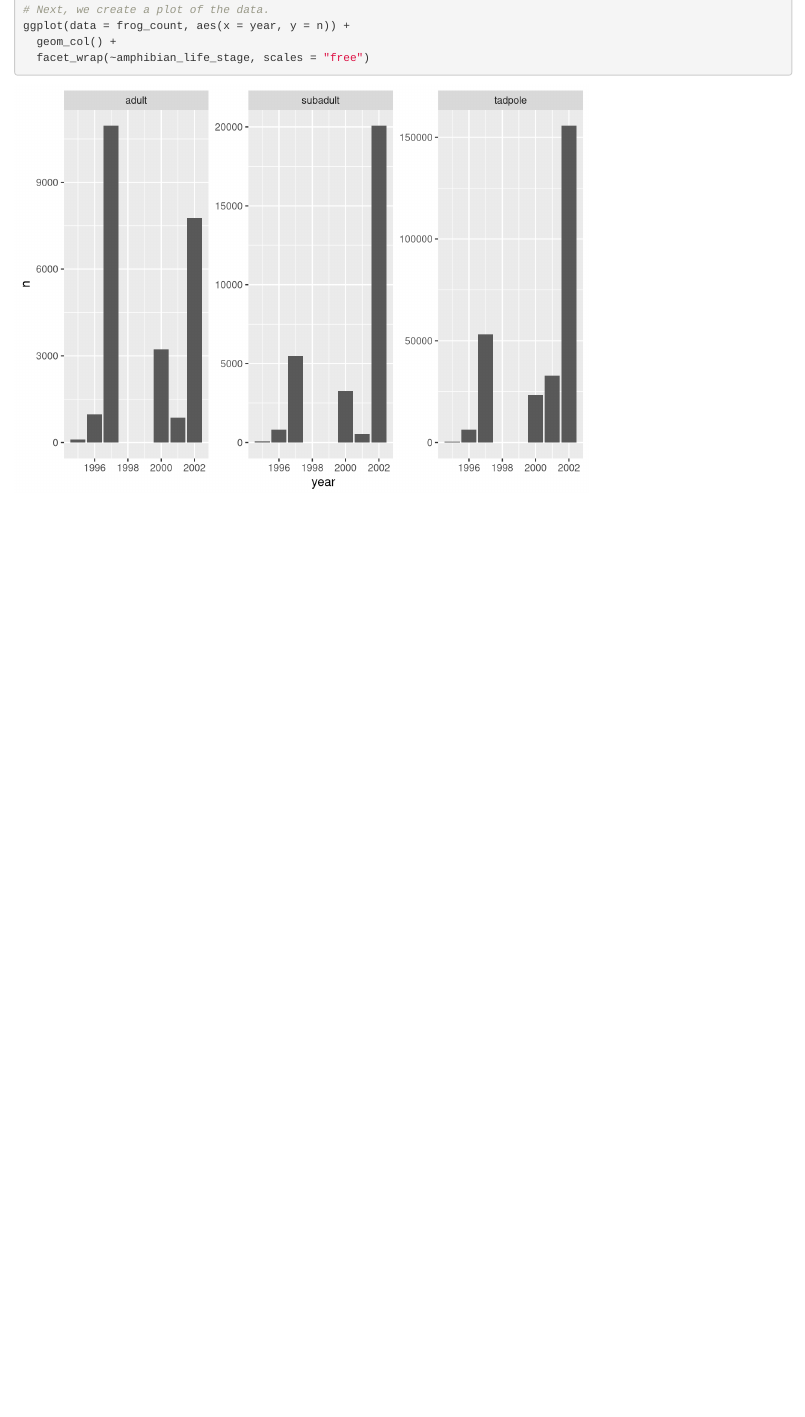
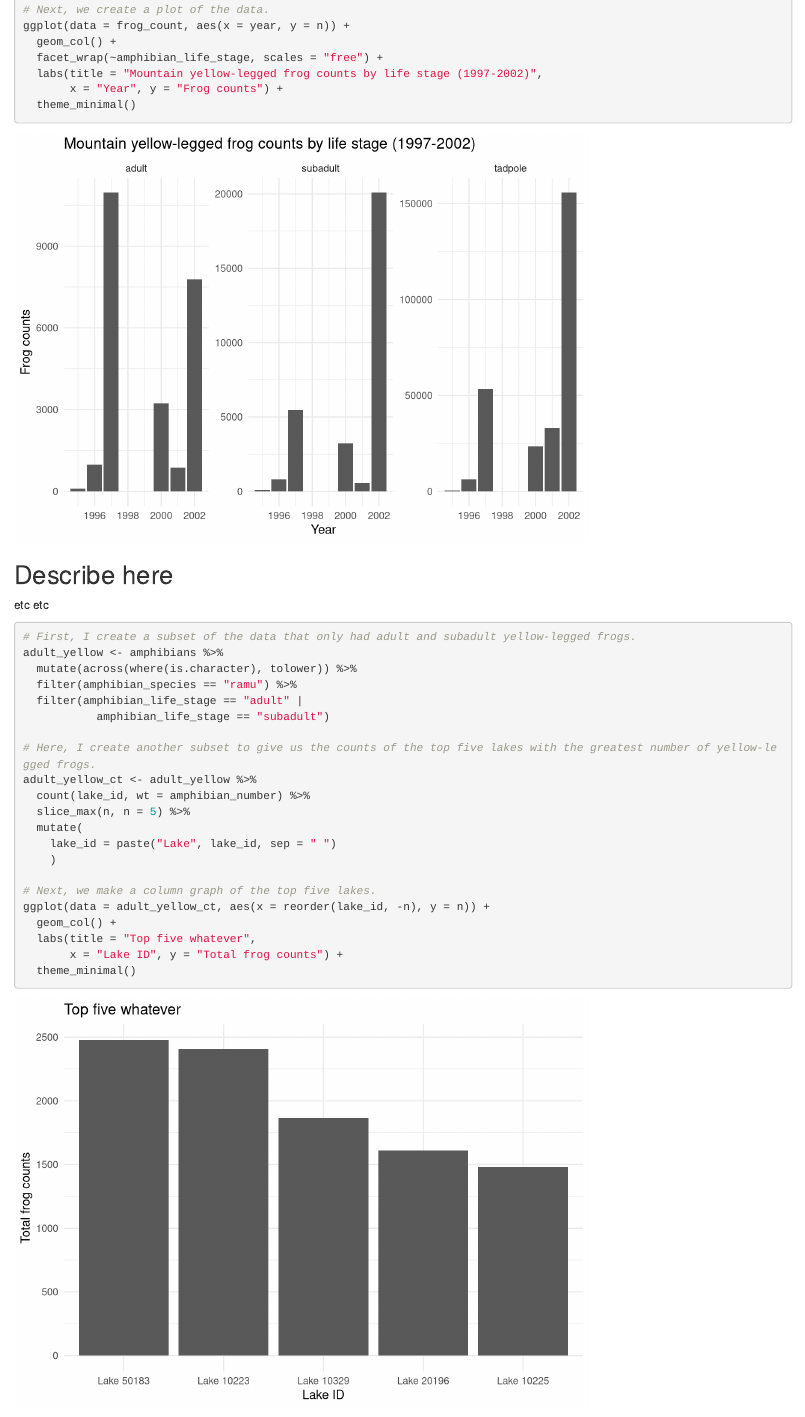
Before and after one commit to lorysalazar/263-assignment-1, an R Markdown document (src/a1_task1_salazar_lory.Rmd): the page in a window 1100 px wide, from 770 px down before the commit and from 850 px down after it, so that both start at the same text. Rendered offline with R 4.5, knitr and Pandoc, with nearby package versions.

Commit message:
added plot for task 1 part 2

````diff
--- a/src/a1_task1_salazar_lory.Rmd
+++ b/src/a1_task1_salazar_lory.Rmd
@@ -36,5 +39,36 @@ frog_count <- yellow_frogs %>%
 # Next, we create a plot of the data.
 ggplot(data = frog_count, aes(x = year, y = n)) +
   geom_col() +
-  facet_wrap(~amphibian_life_stage, scales = "free")
+  facet_wrap(~amphibian_life_stage, scales = "free") +
+  labs(title = "Mountain yellow-legged frog counts by life stage (1997-2002)",
+       x = "Year", y = "Frog counts") +
+  theme_minimal()
 ```
+
+## Describe here
+etc etc
+
+```{r}
+# First, I create a subset of the data that only had adult and subadult yellow-legged frogs.
+adult_yellow <- amphibians %>%
+  mutate(across(where(is.character), tolower)) %>%
+  filter(amphibian_species == "ramu") %>%
+  filter(amphibian_life_stage == "adult" |
+           amphibian_life_stage == "subadult")
+
+# Here, I create another subset to give us the counts of the top five lakes with the greatest number of yellow-legged frogs.
+adult_yellow_ct <- adult_yellow %>%
+  count(lake_id, wt = amphibian_number) %>%
+  slice_max(n, n = 5) %>%
+  mutate(
+    lake_id = paste("Lake", lake_id, sep = " ")
+    )
+
+# Next, we make a column graph of the top five lakes.
+ggplot(data = adult_yellow_ct, aes(x = reorder(lake_id, -n), y = n)) +
+  geom_col() +
+  labs(title = "Top five whatever",
+       x = "Lake ID", y = "Total frog counts") +
+  theme_minimal()
+
+```
````
Also changed, not shown: src/a1_task1_salazar_lory.Rmd (3 more changed lines).
